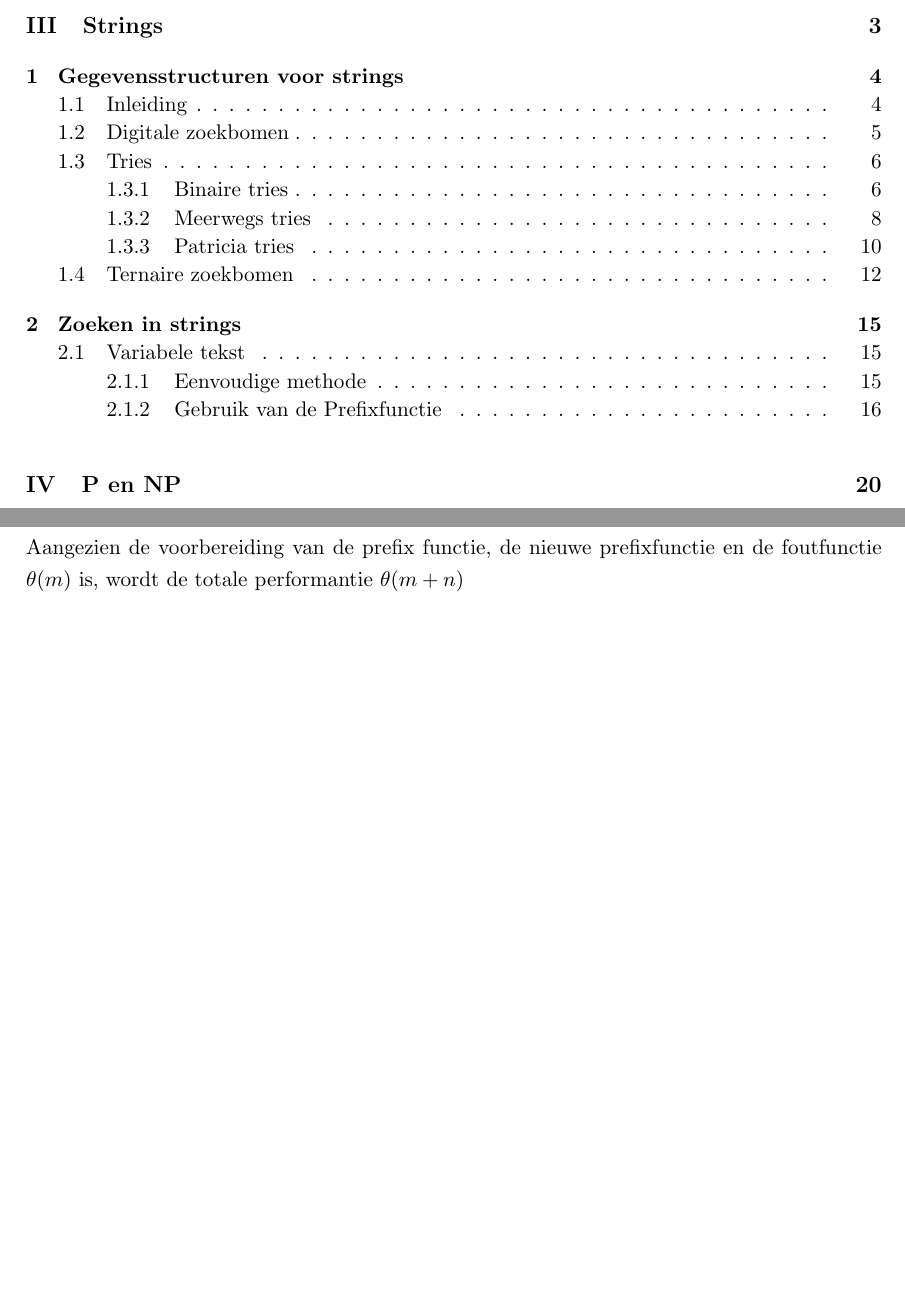
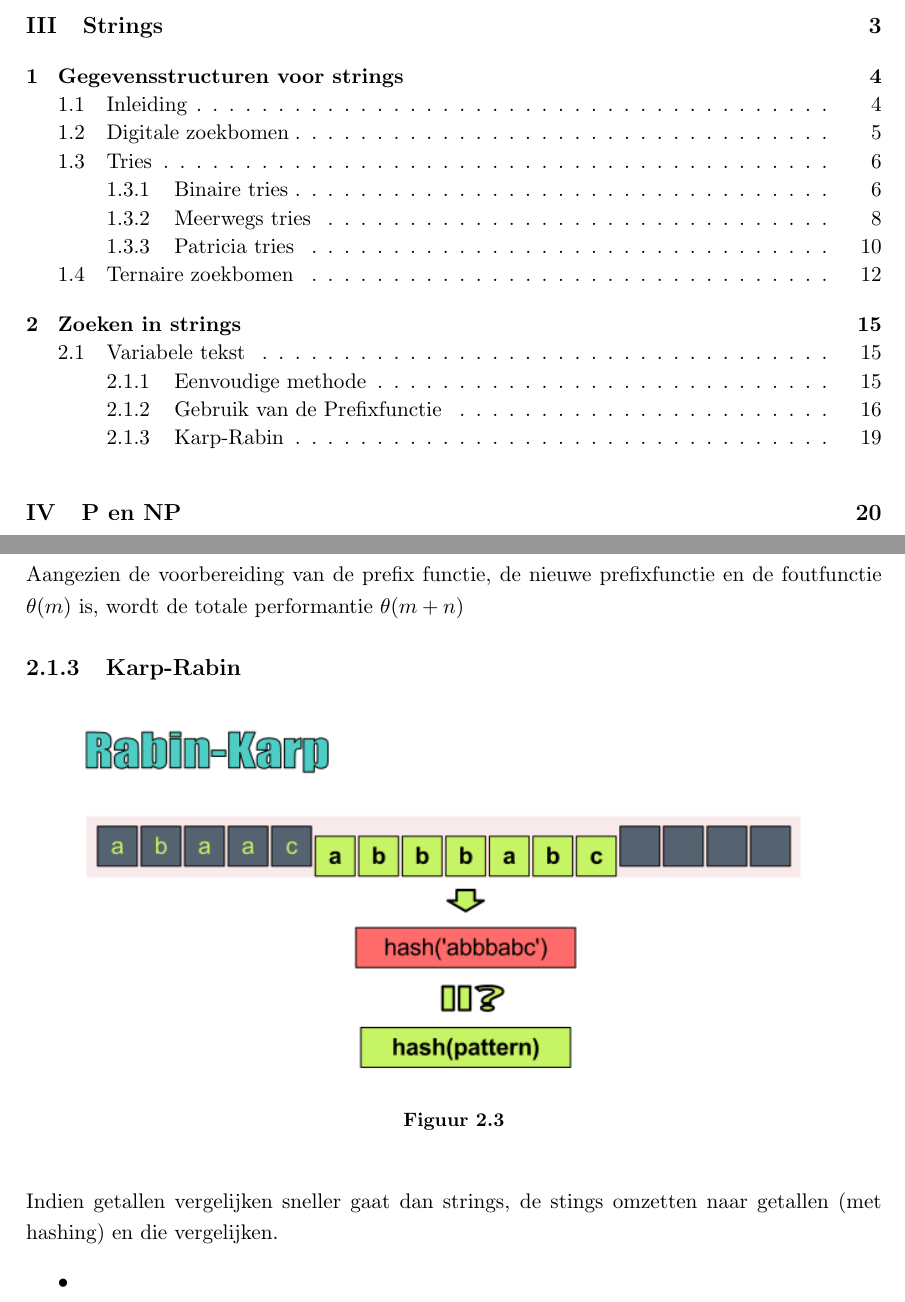
Before and after one commit to AndreasDL/Tiwi-Algoritmen2, a LaTeX book (theorie/theorieAlgo2.tex, which reads theorie/14-zoekenInStrings.tex): two parts of pages 2 and 21 of 23, joined at a grey line, cut so that both start at the same text, the shorter picture padded with empty space. Compiled offline with pdfLaTeX.

Commit message:
progress

```diff
--- a/theorie/14-zoekenInStrings.tex
+++ b/theorie/14-zoekenInStrings.tex
@@ -88,3 +88,10 @@ p():  &0 &0 &1 &2 &3 &4 &0 &1
 het aantal karakter vergelijkingen van dit algoritme is $\theta(n)$. Want na elke verschuiving van P wordt hoogstens een karakter van T getest dat vroeger reeds getest werd. (Als het opnieuw niet overeenkomt wordt er doorgeschoven). Het totaal aantal karaktervergelijking is dus hoogstens gelijk aan de lengte T, plus het aantal verschuivingen. Elke verschuiving gebeurd over minstens 1 positie, zodat het aantal verschuivingen O(n) is. Dit levert dus idd $\theta(n)$.
 \npar
 Aangezien de voorbereiding van de prefix functie, de nieuwe prefixfunctie en de foutfunctie $\theta(m)$ is, wordt de totale performantie $\theta(m+n)$
+
+\subsection{Karp-Rabin}
+\mijnfiguur[ht]{width=0.9\textwidth}{krbasics}{}
+Indien getallen vergelijken sneller gaat dan strings, de stings omzetten naar getallen (met hashing) en die vergelijken.
+\begin{itemize}
+\item
+\end{itemize}
```
Also changed, not shown: theorie/figuren/krbasics.png (added), theorie/theorieAlgo2.pdf.
